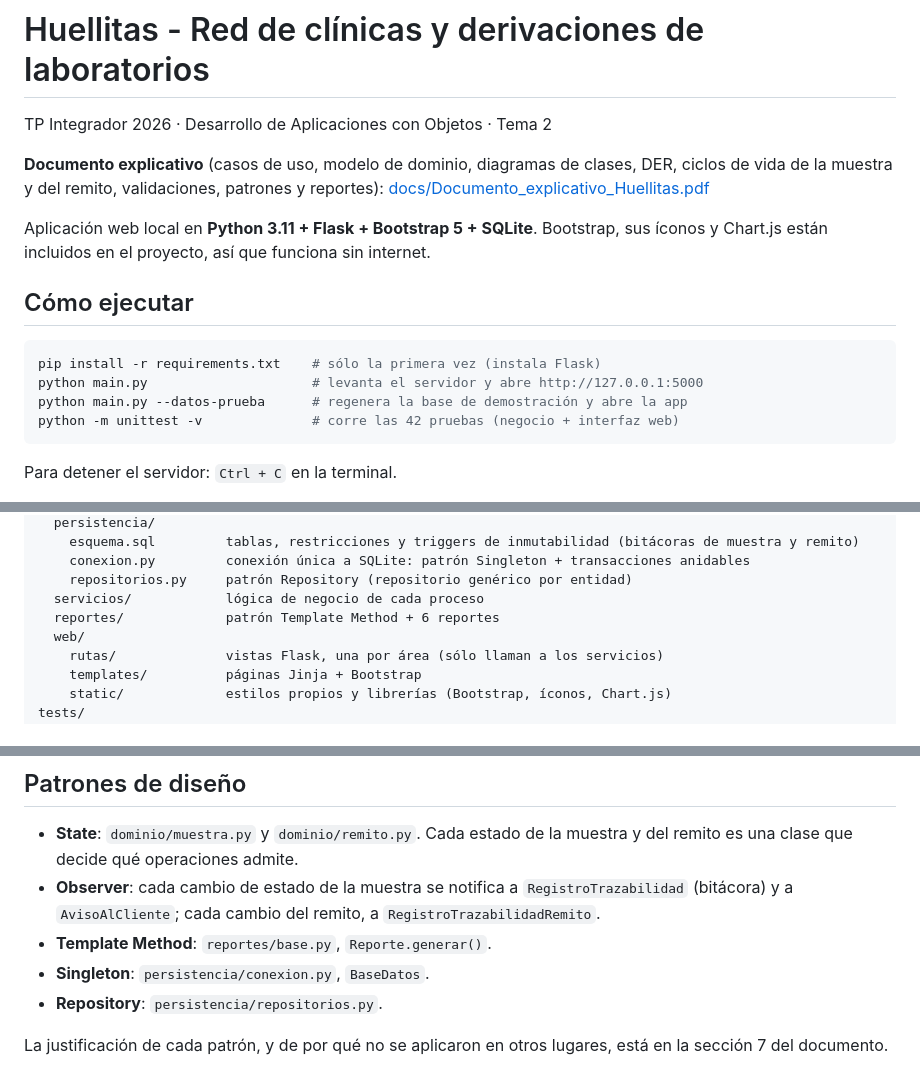
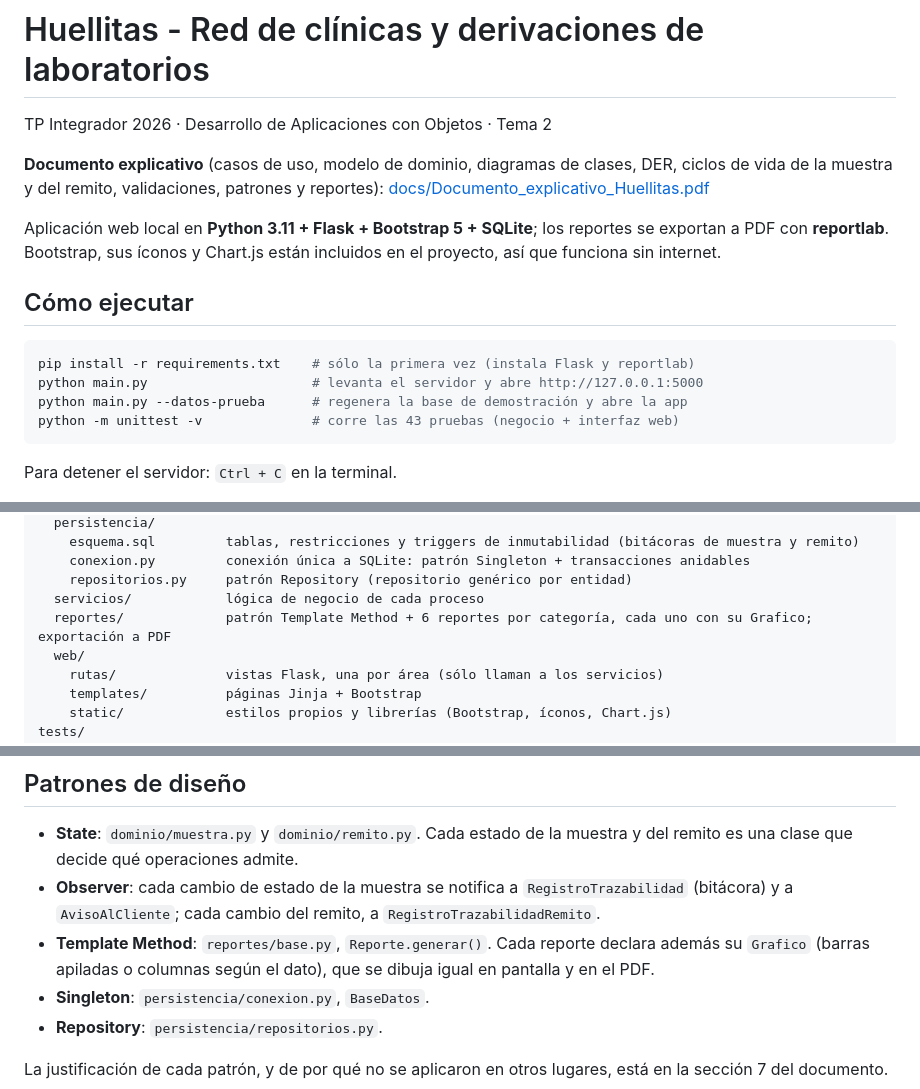
Before and after one commit to antodalmassofusco/TPI-DAO, a Markdown page: README.md, 3 parts joined by grey strips. Rendered like a GitHub page.

Commit message:
README: reportlab, 43 pruebas y clase Grafico
Co-Authored-By: Claude Opus 5.5 <noreply@anthropic.com>
Claude-Session: https://claude.ai/code/session_017d3PhDq76oBFw7FaJJYrDJ

````diff
--- a/README.md
+++ b/README.md
@@ -5,16 +5,16 @@ TP Integrador 2026 · Desarrollo de Aplicaciones con Objetos · Tema 2
 **Documento explicativo** (casos de uso, modelo de dominio, diagramas de clases, DER, ciclos de vida de la muestra y
 del remito, validaciones, patrones y reportes): [docs/Documento_explicativo_Huellitas.pdf](docs/Documento_explicativo_Huellitas.pdf)
 
-Aplicación web local en **Python 3.11 + Flask + Bootstrap 5 + SQLite**. Bootstrap, sus íconos y Chart.js
-están incluidos en el proyecto, así que funciona sin internet.
+Aplicación web local en **Python 3.11 + Flask + Bootstrap 5 + SQLite**; los reportes se exportan a PDF con
+**reportlab**. Bootstrap, sus íconos y Chart.js están incluidos en el proyecto, así que funciona sin internet.
 
 ## Cómo ejecutar
 
 ```bash
-pip install -r requirements.txt    # sólo la primera vez (instala Flask)
+pip install -r requirements.txt    # sólo la primera vez (instala Flask y reportlab)
 python main.py                     # levanta el servidor y abre http://127.0.0.1:5000
 python main.py --datos-prueba      # regenera la base de demostración y abre la app
-python -m unittest -v              # corre las 42 pruebas (negocio + interfaz web)
+python -m unittest -v              # corre las 43 pruebas (negocio + interfaz web)
 ```
 
 Para detener el servidor: `Ctrl + C` en la terminal.
@@ -51,7 +51,7 @@ veterinaria/
     conexion.py         conexión única a SQLite: patrón Singleton + transacciones anidables
     repositorios.py     patrón Repository (repositorio genérico por entidad)
   servicios/            lógica de negocio de cada proceso
-  reportes/             patrón Template Method + 6 reportes
+  reportes/             patrón Template Method + 6 reportes por categoría, cada uno con su Grafico; exportación a PDF
   web/
     rutas/              vistas Flask, una por área (sólo llaman a los servicios)
     templates/          páginas Jinja + Bootstrap
@@ -86,7 +86,8 @@ la disponibilidad de las conservadoras, sin llegar a un stock de insumos.
   qué operaciones admite.
 - **Observer**: cada cambio de estado de la muestra se notifica a `RegistroTrazabilidad` (bitácora) y a `AvisoAlCliente`;
   cada cambio del remito, a `RegistroTrazabilidadRemito`.
-- **Template Method**: `reportes/base.py`, `Reporte.generar()`.
+- **Template Method**: `reportes/base.py`, `Reporte.generar()`. Cada reporte declara además su `Grafico` (barras
+  apiladas o columnas según el dato), que se dibuja igual en pantalla y en el PDF.
 - **Singleton**: `persistencia/conexion.py`, `BaseDatos`.
 - **Repository**: `persistencia/repositorios.py`.
 
````
